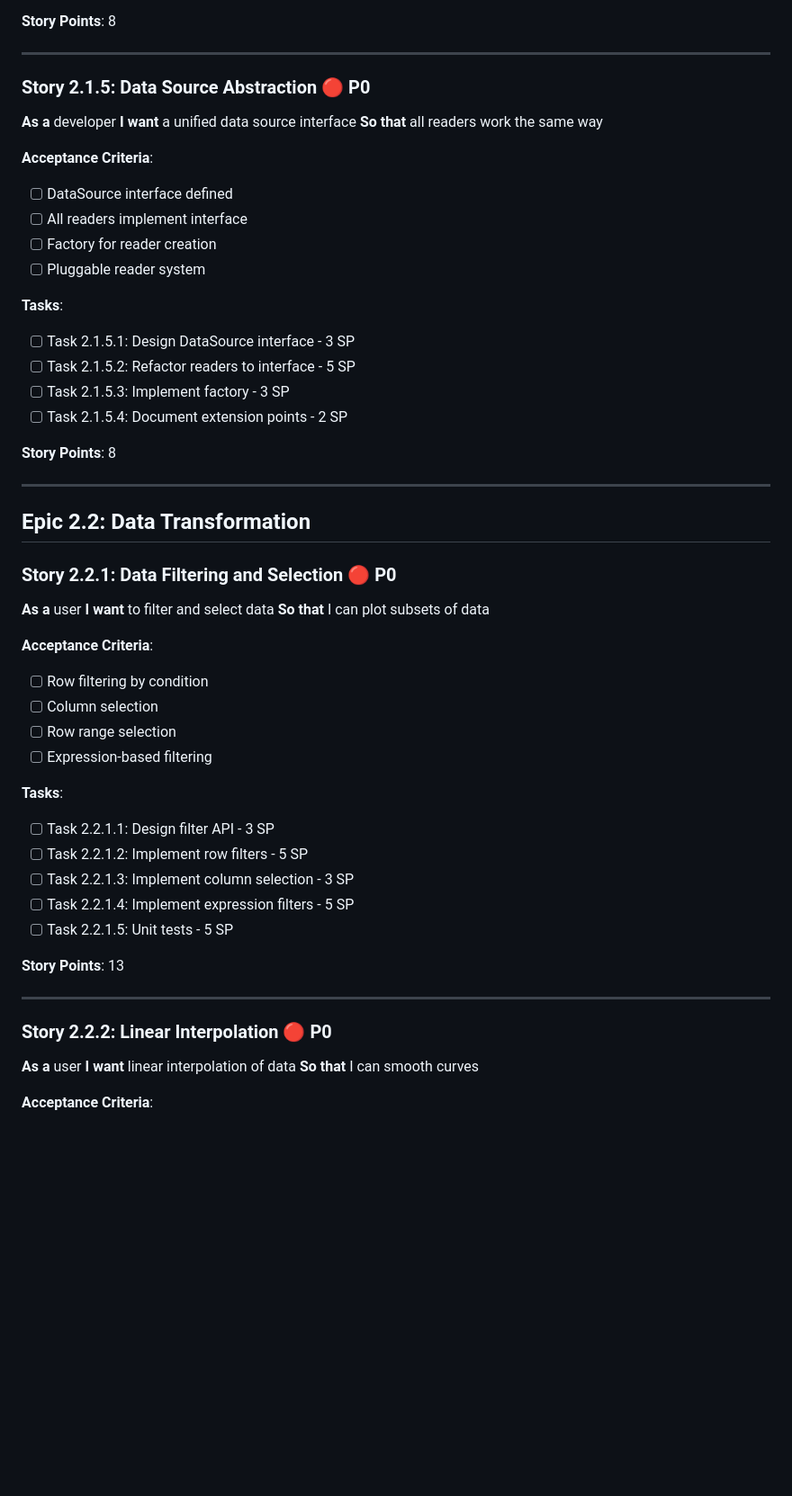
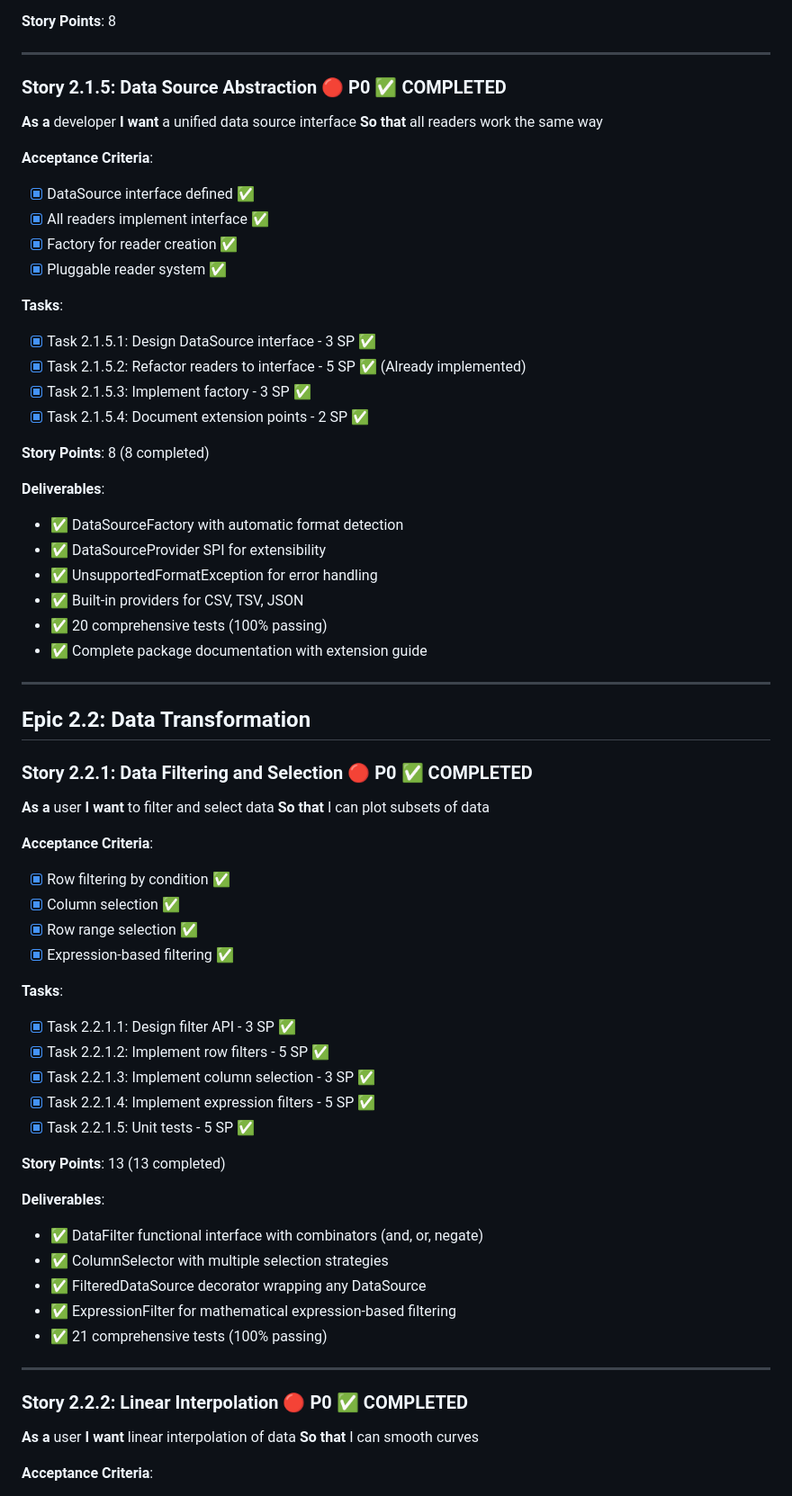
Before and after one commit to gfilios/gnuplot2java, a Markdown page: IMPLEMENTATION_BACKLOG.md, the part around one of its changes. Shown at 90% size. GitHub-like rendering; blank space fills up the shorter version.

Commit message:
docs: Update backlog with Phase 2 progress (5 stories complete, 456 tests)

```diff
--- a/IMPLEMENTATION_BACKLOG.md
+++ b/IMPLEMENTATION_BACKLOG.md
@@ -1005,52 +1033,67 @@ String function support requires similar changes for String type support. Both a
 
 ---
 
-### Story 2.1.5: Data Source Abstraction 🔴 P0
+### Story 2.1.5: Data Source Abstraction 🔴 P0 ✅ COMPLETED
 **As a** developer
 **I want** a unified data source interface
 **So that** all readers work the same way
 
 **Acceptance Criteria**:
-- [ ] DataSource interface defined
-- [ ] All readers implement interface
-- [ ] Factory for reader creation
-- [ ] Pluggable reader system
-
-**Tasks**:
-- [ ] Task 2.1.5.1: Design DataSource interface - 3 SP
-- [ ] Task 2.1.5.2: Refactor readers to interface - 5 SP
-- [ ] Task 2.1.5.3: Implement factory - 3 SP
-- [ ] Task 2.1.5.4: Document extension points - 2 SP
-
-**Story Points**: 8
+- [x] DataSource interface defined ✅
+- [x] All readers implement interface ✅
+- [x] Factory for reader creation ✅
+- [x] Pluggable reader system ✅
+
+**Tasks**:
+- [x] Task 2.1.5.1: Design DataSource interface - 3 SP ✅
+- [x] Task 2.1.5.2: Refactor readers to interface - 5 SP ✅ (Already implemented)
+- [x] Task 2.1.5.3: Implement factory - 3 SP ✅
+- [x] Task 2.1.5.4: Document extension points - 2 SP ✅
+
+**Story Points**: 8 (8 completed)
+
+**Deliverables**:
+- ✅ DataSourceFactory with automatic format detection
+- ✅ DataSourceProvider SPI for extensibility
+- ✅ UnsupportedFormatException for error handling
+- ✅ Built-in providers for CSV, TSV, JSON
+- ✅ 20 comprehensive tests (100% passing)
+- ✅ Complete package documentation with extension guide
 
 ---
 
 ## Epic 2.2: Data Transformation
 
-### Story 2.2.1: Data Filtering and Selection 🔴 P0
+### Story 2.2.1: Data Filtering and Selection 🔴 P0 ✅ COMPLETED
 **As a** user
 **I want** to filter and select data
 **So that** I can plot subsets of data
 
 **Acceptance Criteria**:
-- [ ] Row filtering by condition
-- [ ] Column selection
-- [ ] Row range selection
-- [ ] Expression-based filtering
-
-**Tasks**:
-- [ ] Task 2.2.1.1: Design filter API - 3 SP
-- [ ] Task 2.2.1.2: Implement row filters - 5 SP
-- [ ] Task 2.2.1.3: Implement column selection - 3 SP
-- [ ] Task 2.2.1.4: Implement expression filters - 5 SP
-- [ ] Task 2.2.1.5: Unit tests - 5 SP
-
-**Story Points**: 13
-
----
-
-### Story 2.2.2: Linear Interpolation 🔴 P0
+- [x] Row filtering by condition ✅
+- [x] Column selection ✅
+- [x] Row range selection ✅
+- [x] Expression-based filtering ✅
+
+**Tasks**:
+- [x] Task 2.2.1.1: Design filter API - 3 SP ✅
+- [x] Task 2.2.1.2: Implement row filters - 5 SP ✅
+- [x] Task 2.2.1.3: Implement column selection - 3 SP ✅
+- [x] Task 2.2.1.4: Implement expression filters - 5 SP ✅
+- [x] Task 2.2.1.5: Unit tests - 5 SP ✅
+
+**Story Points**: 13 (13 completed)
+
+**Deliverables**:
+- ✅ DataFilter functional interface with combinators (and, or, negate)
+- ✅ ColumnSelector with multiple selection strategies
+- ✅ FilteredDataSource decorator wrapping any DataSource
+- ✅ ExpressionFilter for mathematical expression-based filtering
+- ✅ 21 comprehensive tests (100% passing)
+
+---
+
+### Story 2.2.2: Linear Interpolation 🔴 P0 ✅ COMPLETED
 **As a** user
 **I want** linear interpolation of data
 **So that** I can smooth curves
```
Also changed, not shown: other parts of IMPLEMENTATION_BACKLOG.md (+47 -12 lines).
